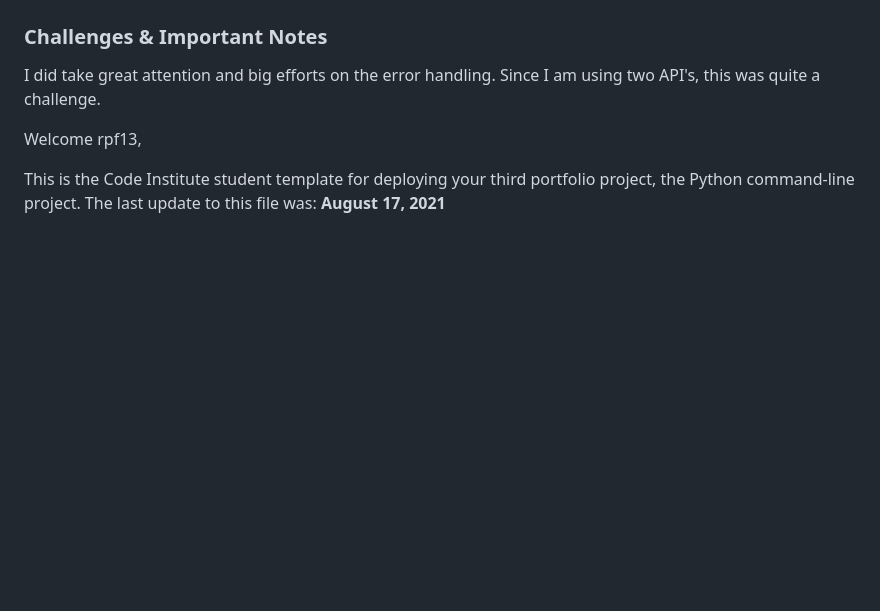
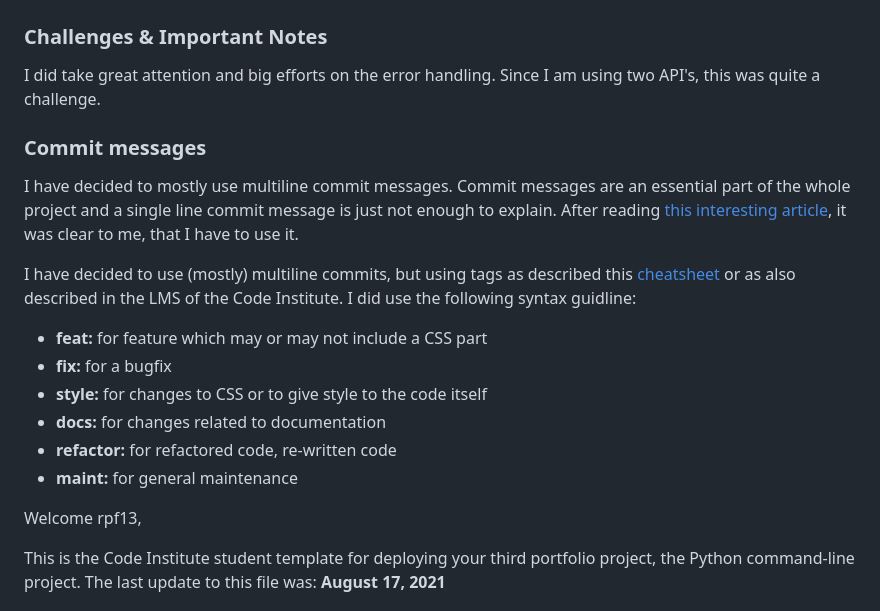
Before and after one commit to rpf13/sunshine, a Markdown page: README.md, the part around the change. GitHub-like rendering; blank space fills up the shorter version.

Commit message:
docs: Add commit messages section to readme

```diff
--- a/README.md
+++ b/README.md
@@ -180,6 +180,18 @@ The following flowchart displays the logic behind the app, it should be seen as
 I did take great attention and big efforts on the error handling. Since I am using two API's, this was quite a challenge.
 
 
+### Commit messages
+
+I have decided to mostly use multiline commit messages. Commit messages are an essential part of the whole project and a single line commit message is just not enough to explain. After reading [this interesting article](https://cbea.ms/git-commit/), it was clear to me, that I have to use it.
+
+I have decided to use (mostly) multiline commits, but using tags as described this [cheatsheet](https://cheatography.com/albelop/cheat-sheets/conventional-commits/) or as also described in the LMS of the Code Institute. I did use the following syntax guidline:
+- **feat:** for feature which may or may not include a CSS part
+- **fix:** for a bugfix
+- **style:** for changes to CSS or to give style to the code itself
+- **docs:** for changes related to documentation
+- **refactor:** for refactored code, re-written code
+- **maint:** for general maintenance
+
 
 
 Welcome rpf13,
```
